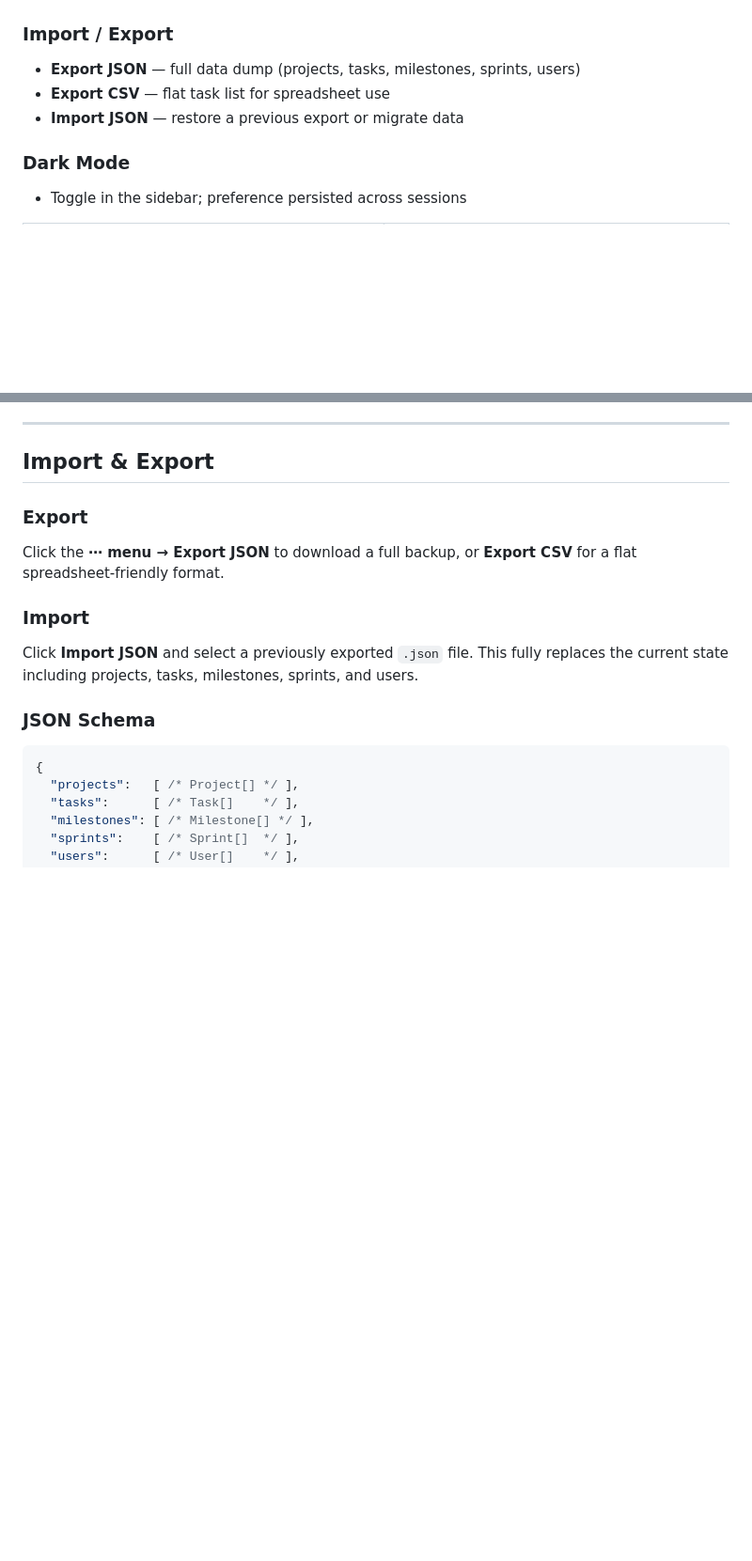
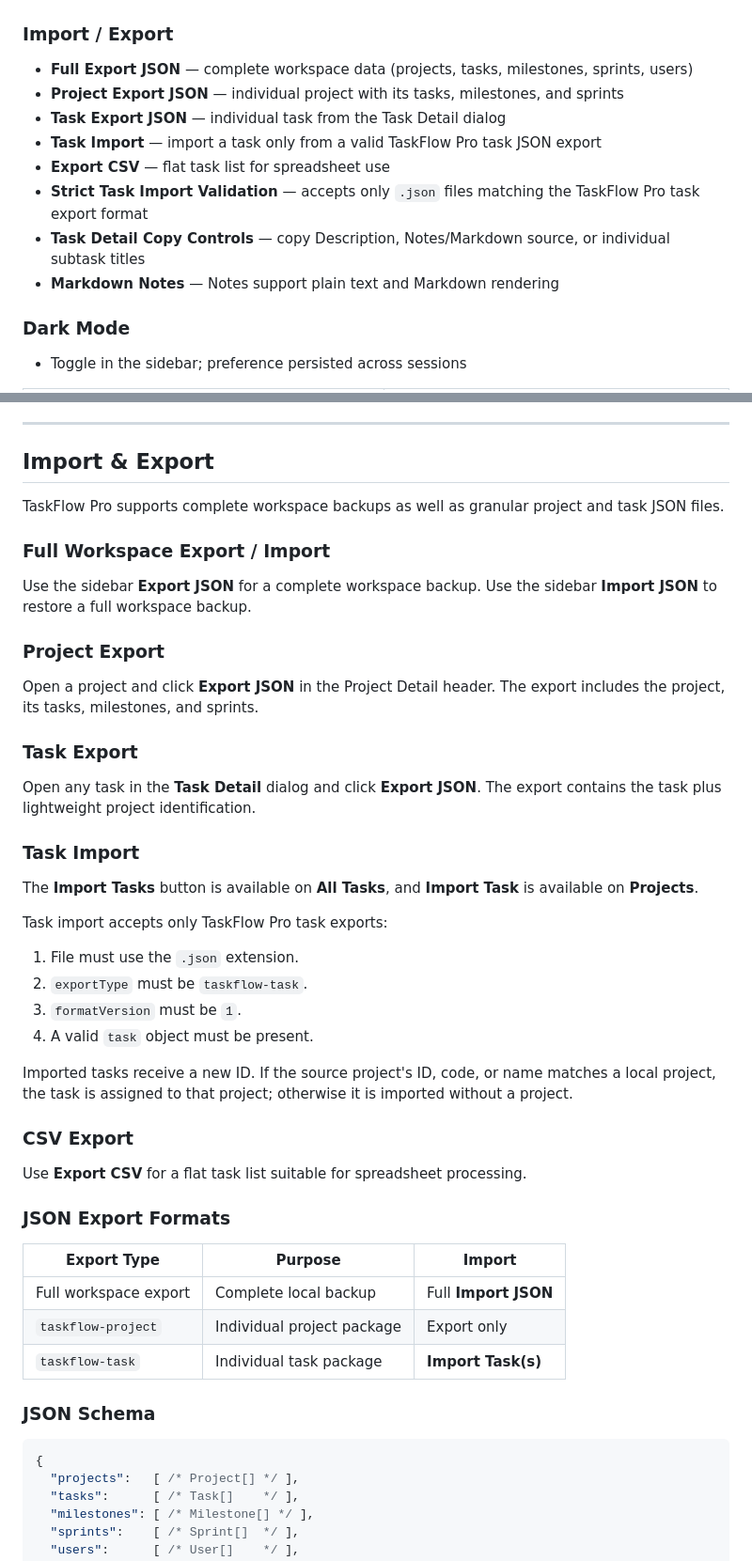
Before and after one commit to zainknoman/TaskTrackerPro, a Markdown page: README.md, 2 parts joined by grey strips. Shown at 94% size. Drawn GitHub-style; blank space fills up the shorter version.

Commit message:
document project task JSON import export and markdown notes

````diff
--- a/README.md
+++ b/README.md
@@ -251,9 +251,14 @@ All data is persisted in `localStorage` with auto-save every 1.8 seconds. The en
 </table>
 
 ### Import / Export
-- **Export JSON** — full data dump (projects, tasks, milestones, sprints, users)
+- **Full Export JSON** — complete workspace data (projects, tasks, milestones, sprints, users)
+- **Project Export JSON** — individual project with its tasks, milestones, and sprints
+- **Task Export JSON** — individual task from the Task Detail dialog
+- **Task Import** — import a task only from a valid TaskFlow Pro task JSON export
 - **Export CSV** — flat task list for spreadsheet use
-- **Import JSON** — restore a previous export or migrate data
+- **Strict Task Import Validation** — accepts only `.json` files matching the TaskFlow Pro task export format
+- **Task Detail Copy Controls** — copy Description, Notes/Markdown source, or individual subtask titles
+- **Markdown Notes** — Notes support plain text and Markdown rendering
 
 ### Dark Mode
 - Toggle in the sidebar; preference persisted across sessions
@@ -398,11 +403,37 @@ Click any project in the sidebar or on the Projects view to enter the **Project
 
 ## Import & Export
 
-### Export
-Click the **⋯ menu → Export JSON** to download a full backup, or **Export CSV** for a flat spreadsheet-friendly format.
+TaskFlow Pro supports complete workspace backups as well as granular project and task JSON files.
 
-### Import
-Click **Import JSON** and select a previously exported `.json` file. This fully replaces the current state including projects, tasks, milestones, sprints, and users.
+### Full Workspace Export / Import
+Use the sidebar **Export JSON** for a complete workspace backup. Use the sidebar **Import JSON** to restore a full workspace backup.
+
+### Project Export
+Open a project and click **Export JSON** in the Project Detail header. The export includes the project, its tasks, milestones, and sprints.
+
+### Task Export
+Open any task in the **Task Detail** dialog and click **Export JSON**. The export contains the task plus lightweight project identification.
+
+### Task Import
+The **Import Tasks** button is available on **All Tasks**, and **Import Task** is available on **Projects**.
+
+Task import accepts only TaskFlow Pro task exports:
+1. File must use the `.json` extension.
+2. `exportType` must be `taskflow-task`.
+3. `formatVersion` must be `1`.
+4. A valid `task` object must be present.
+
+Imported tasks receive a new ID. If the source project's ID, code, or name matches a local project, the task is assigned to that project; otherwise it is imported without a project.
+
+### CSV Export
+Use **Export CSV** for a flat task list suitable for spreadsheet processing.
+
+### JSON Export Formats
+| Export Type | Purpose | Import |
+|-------------|---------|--------|
+| Full workspace export | Complete local backup | Full **Import JSON** |
+| `taskflow-project` | Individual project package | Export only |
+| `taskflow-task` | Individual task package | **Import Task(s)** |
 
 ### JSON Schema
 ```json
````
